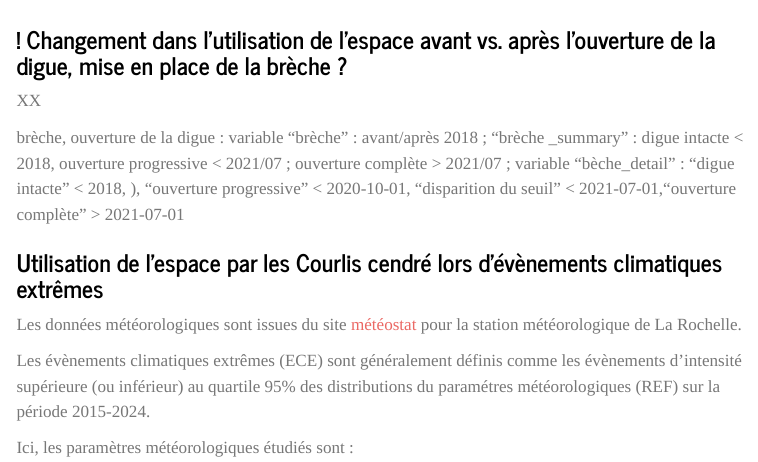
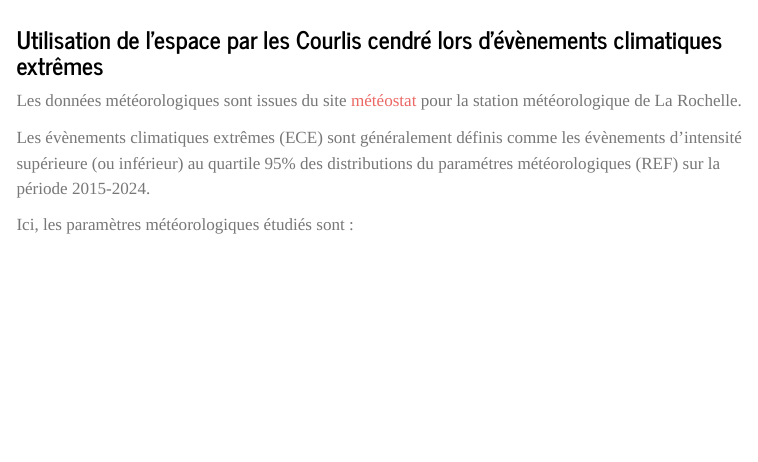
Before and after one commit to SuzanneBonamour/Atlas_Courlis, a Quarto document (index.qmd): the page in a window 1100 px wide, from 15680 px down. Rendered offline with R 4.5, knitr and Pandoc in place of Quarto, with nearby package versions; some code elsewhere in the file could not run offline; menus at the side of the page are left out; long lines of code are wrapped.

```diff
--- a/index.qmd
+++ b/index.qmd
@@ -646,12 +646,6 @@
 Variation de zone d'alimentation en fonction du jour et de la nuit.
 :::
 
-### ! Changement dans l'utilisation de l'espace avant vs. après l'ouverture de la digue, mise en place de la brèche ?
-
-XX
-
-brèche, ouverture de la digue : variable "brèche" : avant/après 2018 ; "brèche \_summary" : digue intacte \< 2018, ouverture progressive \< 2021/07 ; ouverture complète \> 2021/07 ; variable "bèche_detail" : "digue intacte" \< 2018, ), "ouverture progressive" \< 2020-10-01, "disparition du seuil" \< 2021-07-01,"ouverture complète" \> 2021-07-01
-
 ### Utilisation de l'espace par les Courlis cendré lors d'évènements climatiques extrêmes
 
 Les données météorologiques sont issues du site [météostat](https://meteostat.net/fr/place/fr/la-rochelle?s=07315&t=2025-03-13/2025-03-20) pour la station météorologique de La Rochelle.
```
Also changed, not shown: 3 other files.
